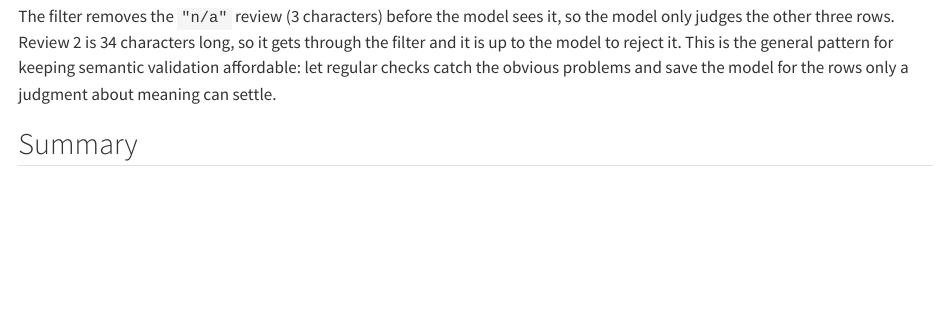
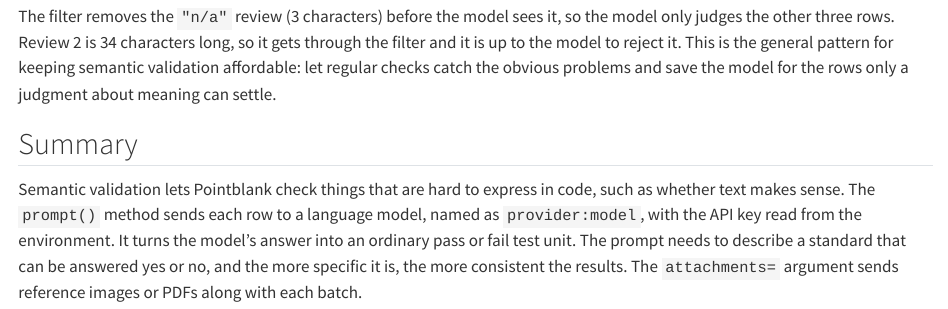
Before and after one commit to rich-iannone/pointblank-the-complete-guide, a Quarto document (17-semantic-validation.qmd): the page in a window 1100 px wide, from 4120 px down. Rendered offline with R 4.5, knitr and Pandoc in place of Quarto, with nearby package versions; some code elsewhere in the file could not run offline.

Commit message:
Update 17-semantic-validation.qmd

```diff
--- a/17-semantic-validation.qmd
+++ b/17-semantic-validation.qmd
@@ -228,3 +228,10 @@ affordable: let regular checks catch the obvious problems and save the model for
 judgment about meaning can settle.
 
 ## Summary
+
+Semantic validation lets Pointblank check things that are hard to express in code, such as whether
+text makes sense. The `prompt()` method sends each row to a language model, named as
+`provider:model`, with the API key read from the environment. It turns the model's answer into an
+ordinary pass or fail test unit. The prompt needs to describe a standard that can be answered yes or
+no, and the more specific it is, the more consistent the results. The `attachments=` argument sends
+reference images or PDFs along with each batch.
```
